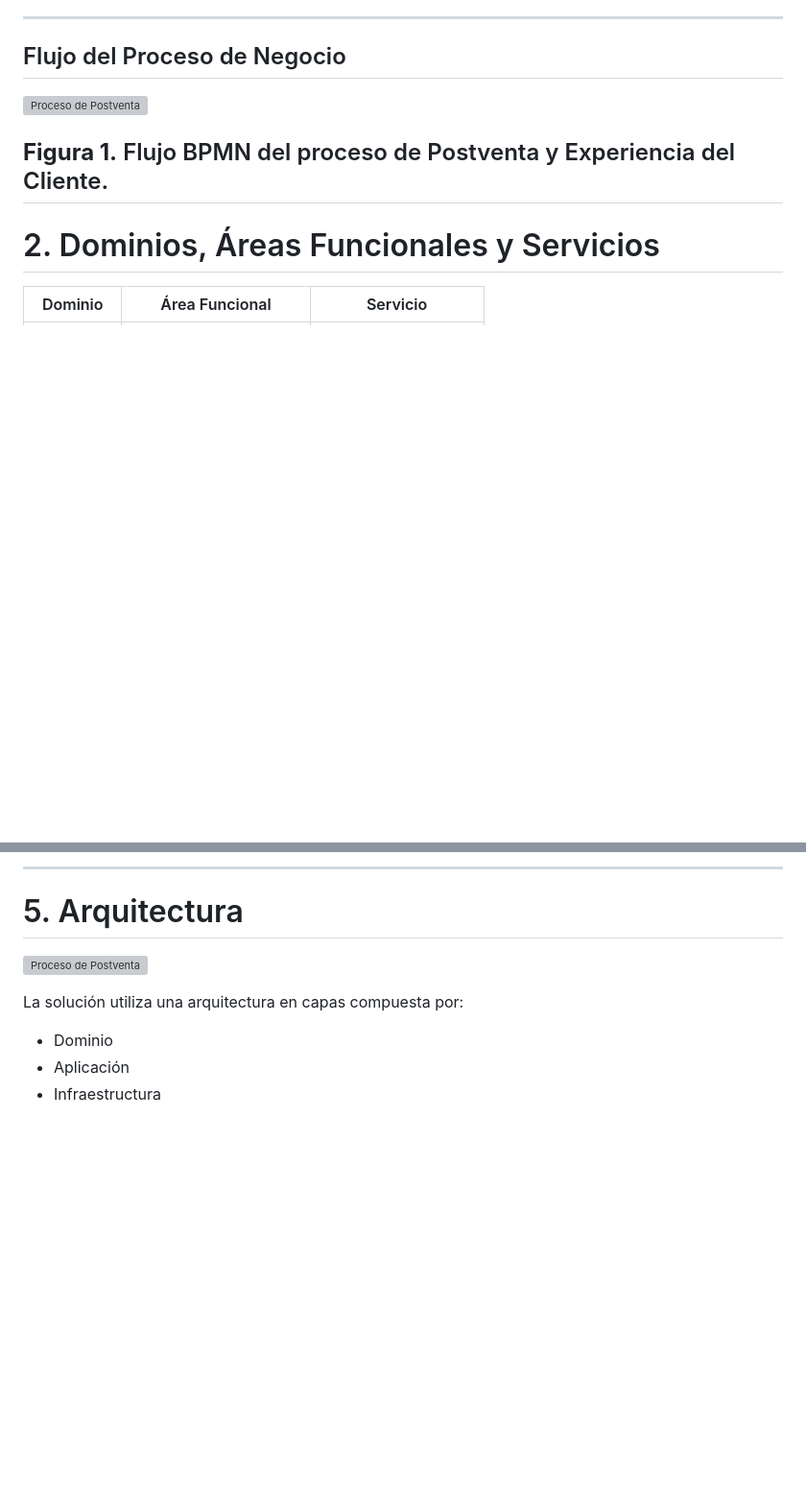
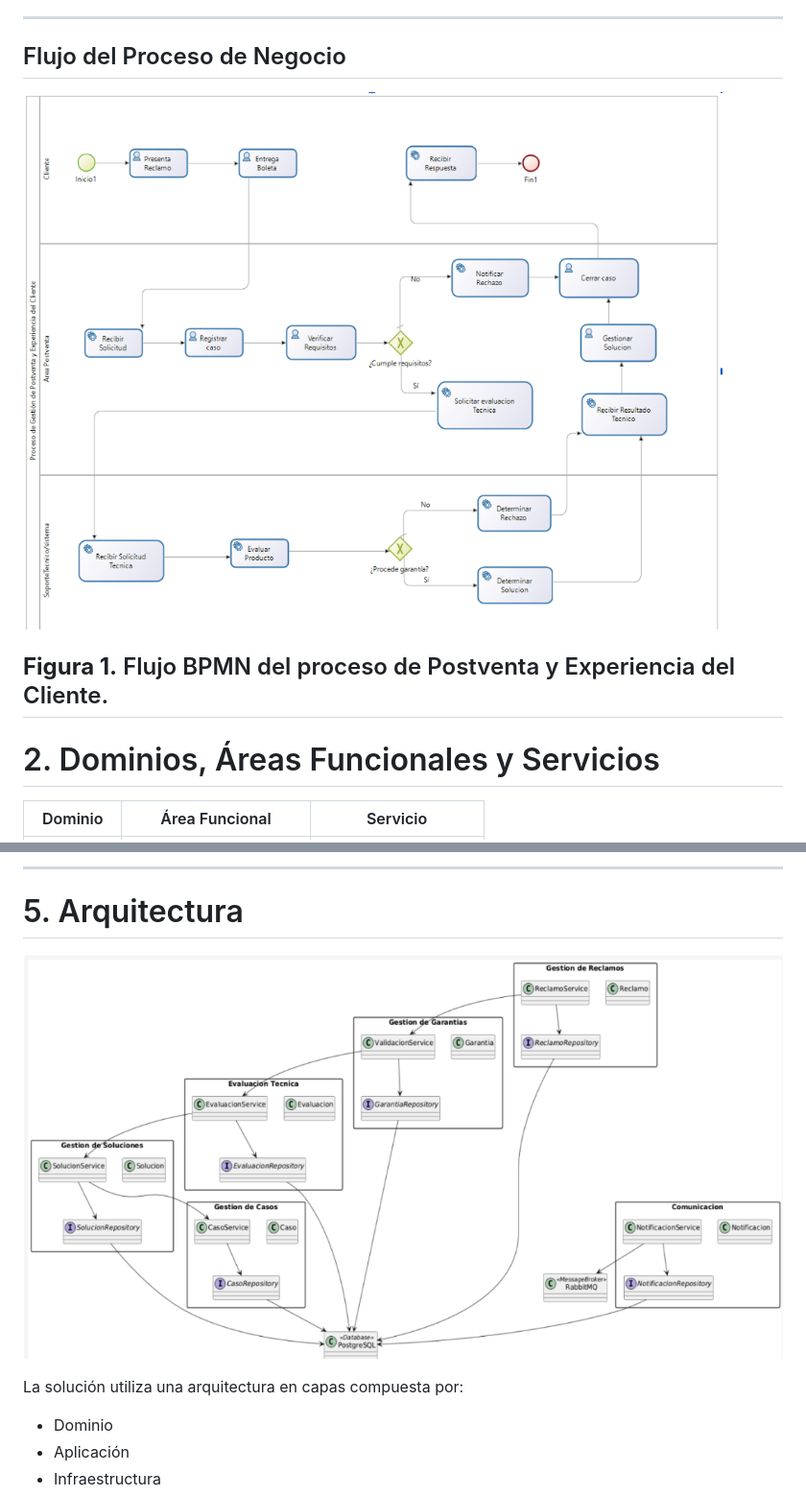
Before and after one commit to Cristhianepcc/sodimac-servicios-rest, a Markdown page: src/postventa/README-INFORME-POSTVENTA.md, 2 parts joined by grey strips. Shown at 96% size. GitHub-like rendering; blank space fills up the shorter version; grey boxes are pictures that could not be loaded.

```diff
--- a/src/postventa/README-INFORME-POSTVENTA.md
+++ b/src/postventa/README-INFORME-POSTVENTA.md
@@ -13,7 +13,7 @@ El proceso de Postventa tiene como objetivo gestionar reclamos de clientes relac
 ---
 ## Flujo del Proceso de Negocio
 
-![Proceso de Postventa](docs/diagramas/Diagrama_postventa.png)
+![Proceso de Postventa](/docs/diagramas/Diagrama_postventa.png)
 
 **Figura 1.** Flujo BPMN del proceso de Postventa y Experiencia del Cliente.
 -------------
@@ -69,7 +69,7 @@ Campos:
 
 # 5. Arquitectura
 
-![Proceso de Postventa](docs/diagramas/arquitectura_postventa.png)
+![Proceso de Postventa](/docs/diagramas/arquitectura_postventa.png)
 
 La solución utiliza una arquitectura en capas compuesta por:
 
```
